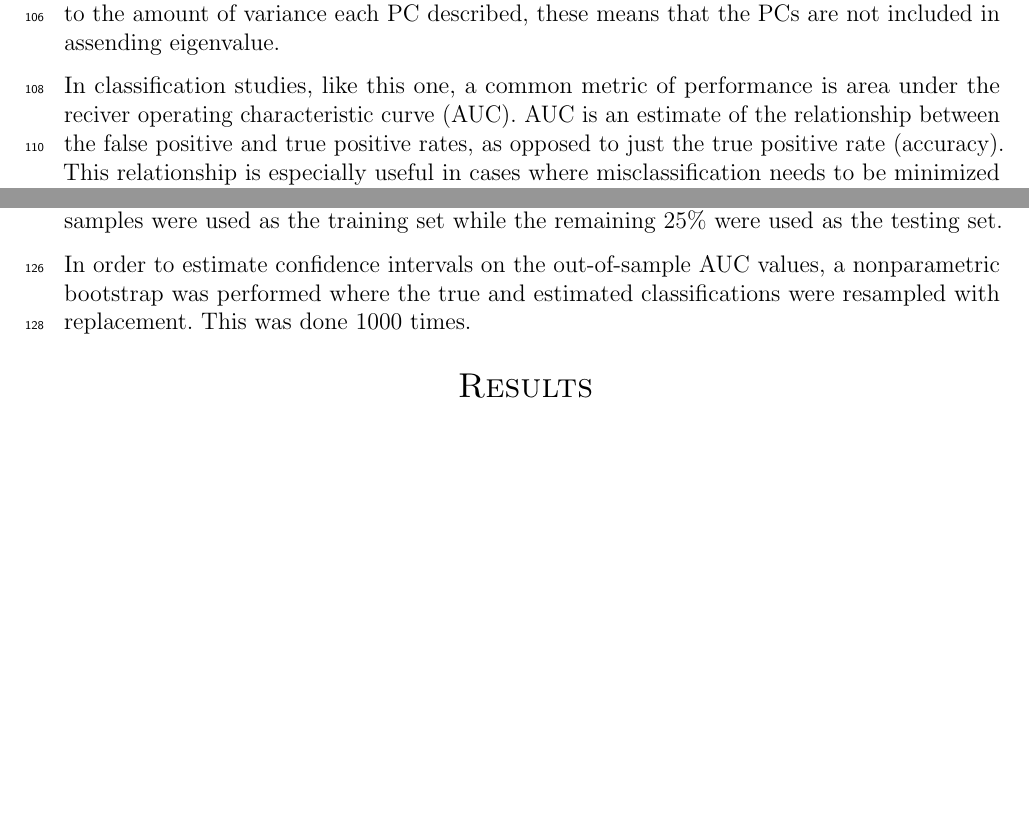
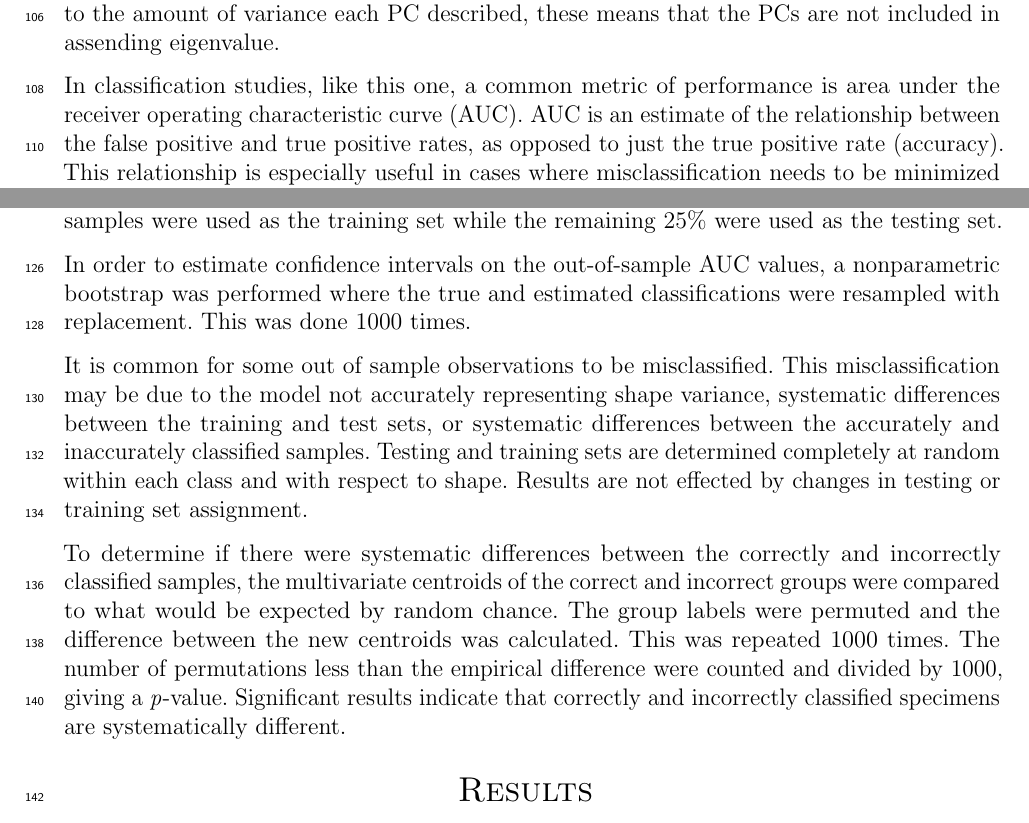
Before and after one commit to psmits/shape_identification, a LaTeX paper (doc/draft_turtle.tex): two parts of pages 4 and 5 of 7 before the commit and two parts of pages 4 and 5 of 8 after it, joined at a grey line, cut so that both start at the same text, the shorter picture padded with empty space. Compiled offline with pdfLaTeX; a missing bibliography style is replaced by a similar one.

Commit message:
permutation test write up

```diff
--- a/doc/draft_turtle.tex
+++ b/doc/draft_turtle.tex
@@ -104,13 +104,17 @@ In a random forest model, many CARTs are built from a random subsample of both t
 
 In this analysis, random forest model parameters were estimated from 1000 subtrees. The best set of predictors necessary for each classification scheme was estimated using a recursive feature selection algorithm was used to choose the optimal number of PCs to include based on the AUC of the model. Following the backwards selection algorithm implemented in \texttt{caret} \citep{Kuhn2013}, the maximum number of features were included in the initial model, their importance ranked, and the AUC of the model calculated. The lowest ranked feature was then removed, and the AUC of the model recalculated. This was repeated until only one feature, remained. Because PCs were kept in order of importance and not in relation to the amount of variance each PC described, these means that the PCs are not included in assending eigenvalue.
 
-In classification studies, like this one, a common metric of performance is area under the reciver operating characteristic curve (AUC). AUC is an estimate of the relationship between the false positive and true positive rates, as opposed to just the true positive rate (accuracy). This relationship is especially useful in cases where misclassification needs to be minimized just as much as accurate classification, as in this study. AUC ranges between 0.5 and 1, with 0.5 indicating classification no better than random and 1 indicating perfect classification \citep{Hastie2009}.
+In classification studies, like this one, a common metric of performance is area under the receiver operating characteristic curve (AUC). AUC is an estimate of the relationship between the false positive and true positive rates, as opposed to just the true positive rate (accuracy). This relationship is especially useful in cases where misclassification needs to be minimized just as much as accurate classification, as in this study. AUC ranges between 0.5 and 1, with 0.5 indicating classification no better than random and 1 indicating perfect classification \citep{Hastie2009}.
 
 The standard AUC calculation is defined for of binary classification, however in this application there are multiple categories. The alternative calculation used here follows an all-against-one strategy where the individual AUC values for each class versus all others are averaged to produce a multiclass AUC \citep{Hand2001}.
 
 The ultimate measure of model fit is accurately predicting the values of unobserved samples \citep{Hastie2009,Kuhn2013}. Within-sample performance is inherently biased upwards, so model evaluation requires overcoming this bias. With very large sample sizes, as in this study, part of the sample can be used as the ``training set'' and the remainder acts as the ``testing set.'' The former is used for fitting the model while the later is used for measuring model performance. This is called model generalization. In this analysis, 75\% of samples were used as the training set while the remaining 25\% were used as the testing set.
 
 In order to estimate confidence intervals on the out-of-sample AUC values, a nonparametric bootstrap was performed where the true and estimated classifications were resampled with replacement. This was done 1000 times.
+
+It is common for some out of sample observations to be misclassified. This misclassification may be due to the model not accurately representing shape variance, systematic differences between the training and test sets, or systematic differences between the accurately and inaccurately classified samples. Testing and training sets are determined completely at random within each class and with respect to shape. Results are not effected by changes in testing or training set assignment.
+
+To determine if there were systematic differences between the correctly and incorrectly classified samples, the multivariate centroids of the correct and incorrect groups were compared to what would be expected by random chance. The group labels were permuted and the difference between the new centroids was calculated. This was repeated 1000 times. The number of permutations less than the empirical difference were counted and divided by 1000, giving a \textit{p}-value. Significant results indicate that correctly and incorrectly classified specimens are systematically different.
 
 
 
```
Also changed, not shown: doc/draft_turtle.pdf.
